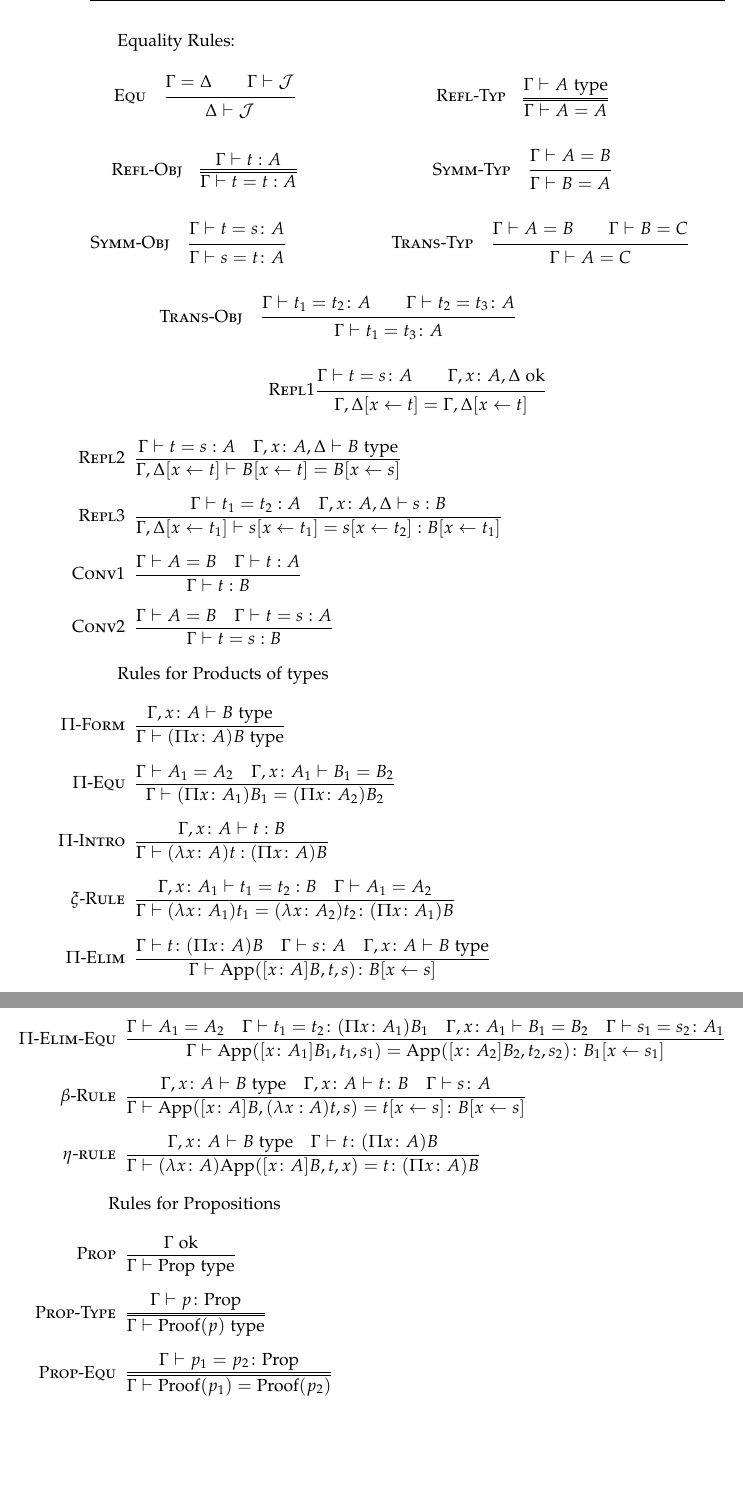
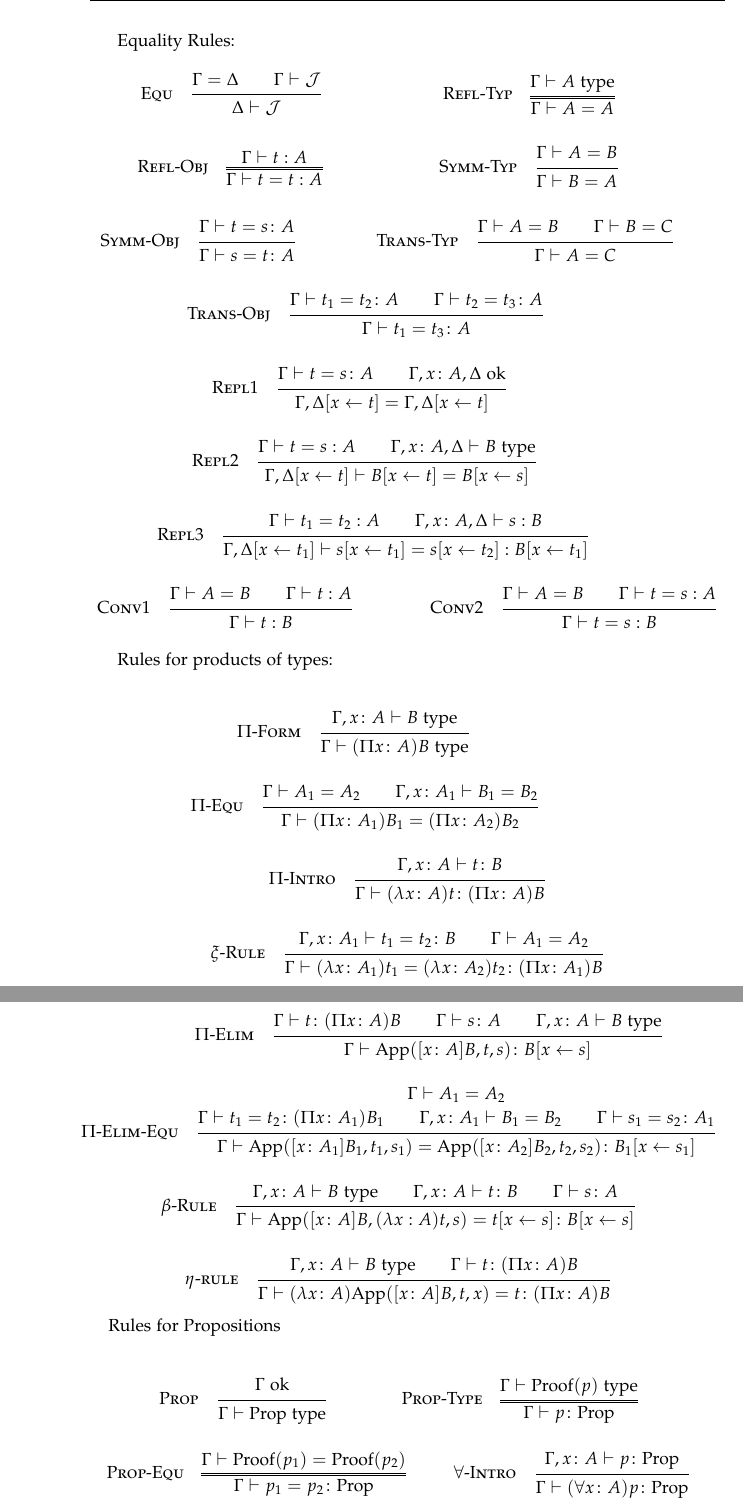
Before and after one commit to CarlosFerLo/tfg, a LaTeX thesis (main.tex, which reads appendix/derivation_rules.tex): two parts of pages 68 and 69 of 81, joined at a grey line, cut so that both start at the same text, the shorter picture padded with empty space. Compiled offline with pdfLaTeX.

Commit message:
finish rule definition formating

```diff
--- a/appendix/derivation_rules.tex
+++ b/appendix/derivation_rules.tex
@@ -282,7 +268,6 @@ Equality Rules:
             {\Gamma = \Delta \\ \Gamma \vdash \mathcal{J}}
             {\Delta \vdash \mathcal{J}}
 
-    \and
 
     \RuleLabel{Refl-Typ}{refl-typ} \quad
         \vcenter{\hbox{$
@@ -300,196 +284,135 @@ Equality Rules:
                 {\Gamma \vdash t : A}
         $}}
 
-    \and
 
     \RuleLabel{Symm-Typ}{symm-typ} \quad
         \inferrule
             {\Gamma \vdash A = B}
             {\Gamma \vdash B = A}
 
-    \and
 
     \RuleLabel{Symm-Obj}{symm-obj} \quad
         \inferrule
             {\Gamma \vdash t = s \colon A}
             {\Gamma \vdash s = t \colon A}
 
-    \and
 
     \RuleLabel{Trans-Typ}{trans-typ} \quad
         \inferrule
             {\Gamma \vdash A = B \\ \Gamma \vdash B = C}
             {\Gamma \vdash A = C}
 
-    \and
 
     \RuleLabel{Trans-Obj}{trans-obj} \quad
         \inferrule
             {\Gamma \vdash t_1 = t_2 \colon A \\ \Gamma \vdash t_2 = t_3 \colon A}
             {\Gamma \vdash t_1 = t_3 \colon A}
 
-    \and
 
-    \RuleLabel{Repl1}{repl1}
+    \RuleLabel{Repl1}{repl1} \quad
         \inferrule
             {\Gamma \vdash t = s \colon A \\ \Gamma, x \colon A, \Delta \ok}
             {\Gamma, \Delta[x  \leftarrow  t] = \Gamma, \Delta[x  \leftarrow  t]}
+
+
+    \RuleLabel{Repl2}{repl2} \quad
+        \inferrule
+            {\Gamma \vdash t = s : A \\ \Gamma, x \colon A, \Delta \vdash B \type}
+            {\Gamma, \Delta[x  \leftarrow  t] \vdash B[x  \leftarrow  t] = B[x  \leftarrow  s]}
+
+
+    \RuleLabel{Repl3}{repl3} \quad
+        \inferrule
+            {\Gamma \vdash t_1 = t_2 : A \\ \Gamma, x \colon A, \Delta \vdash s : B}
+            {\Gamma, \Delta[ x  \leftarrow  t_1] \vdash s[x  \leftarrow  t_1] = s[x  \leftarrow  t_2] : B[x  \leftarrow  t_1]}
+
+
+    \RuleLabel{Conv1}{conv1} \quad
+        \inferrule
+            {\Gamma \vdash A = B \\ \Gamma \vdash t : A}
+            { \Gamma \vdash t : B}
+
+
+    \RuleLabel{Conv2}{conv2} \quad
+        \inferrule
+            {\Gamma \vdash A = B \\ \Gamma \vdash t = s : A}
+            {\Gamma \vdash t = s : B}
+
 \end{mathpar}
 
-\begin{enumerate}
-    \ruleitem{Repl2}{repl2} $\dfrac{
-        \Gamma \vdash t = s : A
-        \quad
-        \Gamma, x \colon A, \Delta \vdash B \type
-    }{
-        \Gamma, \Delta[x  \leftarrow  t]
-        \vdash
-        B[x  \leftarrow  t] = B[x  \leftarrow  s]
-    }$
-    \ruleitem{Repl3}{repl3} $\dfrac{
-        \Gamma \vdash t_1 = t_2 : A
-        \quad
-        \Gamma, x \colon A, \Delta \vdash s : B
-    }{
-        \Gamma, \Delta[ x  \leftarrow  t_1]
-        \vdash
-        s[x  \leftarrow  t_1] = s[x  \leftarrow  t_2] : B[x  \leftarrow  t_1]
-    }$
-    \ruleitem{Conv1}{conv1} $\dfrac{
-        \Gamma \vdash A = B
-        \quad
-        \Gamma \vdash t : A
-    }{
-        \Gamma \vdash t : B
-    }$
-    \ruleitem{Conv2}{conv2} $\dfrac{
-        \Gamma \vdash A = B
-        \quad
-        \Gamma \vdash t = s : A
-    }{
-        \Gamma \vdash t = s : B
-    }$
-\end{enumerate}
+Rules for products of types:
 
-Rules for Products of types
+\begin{mathpar}
+    \RuleLabel{$\Pi$-Form}{prod-form} \quad
+        \inferrule
+            {\Gamma, x \colon A \vdash B \type}
+            {\Gamma \vdash (\Pi x \colon A) B \type}
 
-\begin{enumerate}
-    \ruleitem{$\Pi$-Form}{prod-form} $\dfrac{
-        \Gamma, x \colon A \vdash B \type
-    }{
-        \Gamma
-        \vdash
-        (\Pi x \colon A) B \type
-    }$
-    \ruleitem{$\Pi$-Equ}{prod-equ} $\dfrac{
-        \Gamma \vdash A_1 = A_2
-        \quad
-        \Gamma, x \colon A_1 \vdash B_1 = B_2
-    }{
-        \Gamma
-        \vdash
-        (\Pi x \colon A_1) B_1
-        =
-        (\Pi x \colon A_2) B_2
-    }$
-    \ruleitem{$\Pi$-Intro}{prod-intro} $\dfrac{
-        \Gamma, x \colon A \vdash t : B
-    }{
-        \Gamma
-        \vdash
-        (\lambda x \colon A) t
-        :
-        (\Pi x \colon A) B
-    }$
-    \ruleitem{$\xi$-Rule}{xi-rule} $\dfrac{
-        \Gamma, x \colon A_1 \vdash t_1 = t_2 : B
-        \quad
-        \Gamma \vdash A_1 = A_2
-    }{
-        \Gamma
-        \vdash
-        (\lambda x \colon A_1) t_1
-        =
-        (\lambda x \colon A_2) t_2
-        \colon
-        (\Pi x \colon A_1) B
-    }$
-    \ruleitem{$\Pi$-Elim}{prod-elim} $\dfrac{
-        \Gamma \vdash t \colon (\Pi x \colon A) B
-        \quad
-        \Gamma \vdash s \colon A
-        \quad
-        \Gamma, x \colon A \vdash B \type
-    }{
-        \Gamma
-        \vdash
-        \App([x \colon A] B, t, s)
-        \colon
-        B[x  \leftarrow  s]
-    }$
-    \ruleitem{$\Pi$-Elim-Equ}{prod-elim-equ} $\dfrac{
-        \Gamma \vdash A_1 = A_2
-        \quad
-        \Gamma \vdash t_1 = t_2 \colon (\Pi x \colon A_1) B_1
-        \quad
-        \Gamma, x \colon A_1 \vdash B_1 = B_2
-        \quad
-        \Gamma \vdash s_1 = s_2 \colon A_1
-    }{
-        \Gamma
-        \vdash
-        \App([x \colon A_1] B_1, t_1, s_1)
-        =
-        \App([x \colon A_2] B_2, t_2, s_2)
-        \colon
-        B_1[x  \leftarrow  s_1]
-    }$
-    \ruleitem{$\beta$-Rule}{beta-rule} $\dfrac{
-        \Gamma, x \colon A \vdash B \type
-        \quad
-        \Gamma, x \colon A \vdash t \colon B
-        \quad
-        \Gamma \vdash s \colon A
-    }{
-        \Gamma
-        \vdash
-        \App([x \colon A] B, (\lambda x : A) t, s)
-        =
-        t[x  \leftarrow  s]
-        \colon
-        B[x  \leftarrow  s]
-    }$
-    \ruleitem{$\eta$-rule}{eta-rule} $\dfrac{
-        \Gamma, x \colon A \vdash B \type
-        \quad
-        \Gamma \vdash t \colon (\Pi x \colon A) B
-    }{
-        \Gamma
-        \vdash
-        (\lambda x \colon A) \App([x \colon A] B, t, x)
-        =
-        t
-        \colon
-        (\Pi x \colon A) B
-    }$
-\end{enumerate}
+
+    \RuleLabel{$\Pi$-Equ}{prod-equ} \quad
+        \inferrule
+            {\Gamma \vdash A_1 = A_2 \\ \Gamma, x \colon A_1 \vdash B_1 = B_2}
+            {\Gamma \vdash (\Pi x \colon A_1) B_1 = (\Pi x \colon A_2) B_2}
+
+
+    \RuleLabel{$\Pi$-Intro}{prod-intro} \quad
+        \inferrule
+            {\Gamma, x \colon A \vdash t \colon B}
+            {\Gamma \vdash (\lambda x \colon A) t \colon (\Pi x \colon A) B}
+
+    \RuleLabel{$\xi$-Rule}{xi-rule} \quad
+        \inferrule
+            {\Gamma, x \colon A_1 \vdash t_1 = t_2  \colon B \\ \Gamma \vdash A_1 = A_2}
+            {\Gamma \vdash (\lambda x \colon A_1) t_1 = (\lambda x \colon A_2) t_2 \colon (\Pi x \colon A_1) B}
+
+\end{mathpar} % --- Page Break ---
+\begin{mathpar}
+
+    \RuleLabel{$\Pi$-Elim}{prod-elim} \quad
+        \inferrule
+            {\Gamma \vdash t \colon (\Pi x \colon A) B \\ \Gamma \vdash s \colon A \\ \Gamma, x \colon A \vdash B \type}
+            {\Gamma \vdash \App([x \colon A] B, t, s) \colon B[x  \leftarrow  s]}
+
+    \RuleLabel{$\Pi$-Elim-Equ}{prod-elim-equ} \quad
+        \inferrule
+            {\Gamma \vdash A_1 = A_2 \\ \Gamma \vdash t_1 = t_2 \colon (\Pi x \colon A_1) B_1 \\ \Gamma, x \colon A_1 \vdash B_1 = B_2 \\ \Gamma \vdash s_1 = s_2 \colon A_1}
+            {\Gamma \vdash \App([x \colon A_1] B_1, t_1, s_1) =  \App([x \colon A_2] B_2, t_2, s_2) \colon B_1[x  \leftarrow  s_1]}
+
+    \RuleLabel{$\beta$-Rule}{beta-rule} \quad
+        \inferrule
+            {\Gamma, x \colon A \vdash B \type \\ \Gamma, x \colon A \vdash t \colon B \\ \Gamma \vdash s \colon A}
+            {\Gamma \vdash \App([x \colon A] B, (\lambda x : A) t, s) = t[x  \leftarrow  s] \colon B[x  \leftarrow  s]}
+
+    \RuleLabel{$\eta$-rule}{eta-rule} \quad
+        \inferrule
+            {\Gamma, x \colon A \vdash B \type \\ \Gamma \vdash t \colon (\Pi x \colon A) B}
+            {\Gamma \vdash (\lambda x \colon A) \App([x \colon A] B, t, x) = t \colon (\Pi x \colon A) B}
+
+\end{mathpar}
 
 Rules for Propositions
 
-\begin{enumerate}
-    \ruleitem{Prop}{prop} $\dfrac{
-        \Gamma \ok
-    }{
-        \Gamma \vdash \Prop \type
-    }$
-    \ruleitem{Prop-Type}{prop-type} $\ddoublefrac{
-        \Gamma \vdash p \colon \Prop
-    }{
-        \Gamma \vdash \Proof(p) \type
-    }$
-    \ruleitem{Prop-Equ}{prop-equ} $\ddoublefrac{
-        \Gamma \vdash p_1 = p_2 \colon \Prop
-    }{
-        \Gamma \vdash \Proof(p_1) = \Proof(p_2)
-    }$
-    \ruleitem{$\forall$-Intro}{forall-intro} $\dfrac{
+\begin{mathpar}
+    \RuleLabel{Prop}{prop} \quad
+        \inferrule
+            {\Gamma \ok}
+            {\Gamma \vdash \Prop \type}
+
+    \RuleLabel{Prop-Type}{prop-type} \quad
+        \vcenter{\hbox{$
+            \infer=
+                {\Gamma \vdash p \colon \Prop}
+                {\Gamma \vdash \Proof(p) \type}
+        $}}
+
+    \RuleLabel{Prop-Equ}{prop-equ} \quad
+        \vcenter{\hbox{$
+            \infer=
+                {\Gamma \vdash p_1 = p_2 \colon \Prop}
+                {\Gamma \vdash \Proof(p_1) = \Proof(p_2)}
+        $}}
+
+    \RuleLabel{$\forall$-Intro}{forall-intro} \quad
+        \inferrule
+            {\Gamma, x \colon A \vdash p \colon \Prop}
+            {\Gamma \vdash (\forall x \colon A) p \colon \Prop}
@@ -527,0 +429 @@ Rules for Propositions
+\end{mathpar}
```
Also changed, not shown: main.pdf, appendix/derivation_rules.tex (61 more changed lines).
